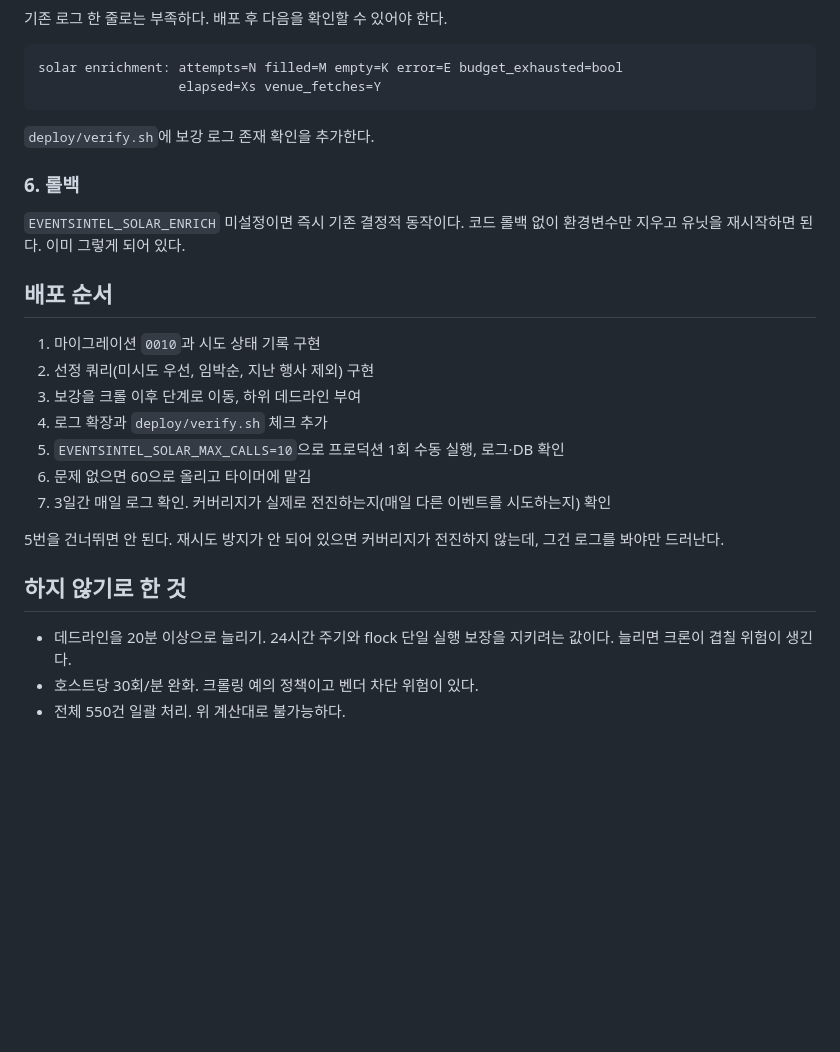
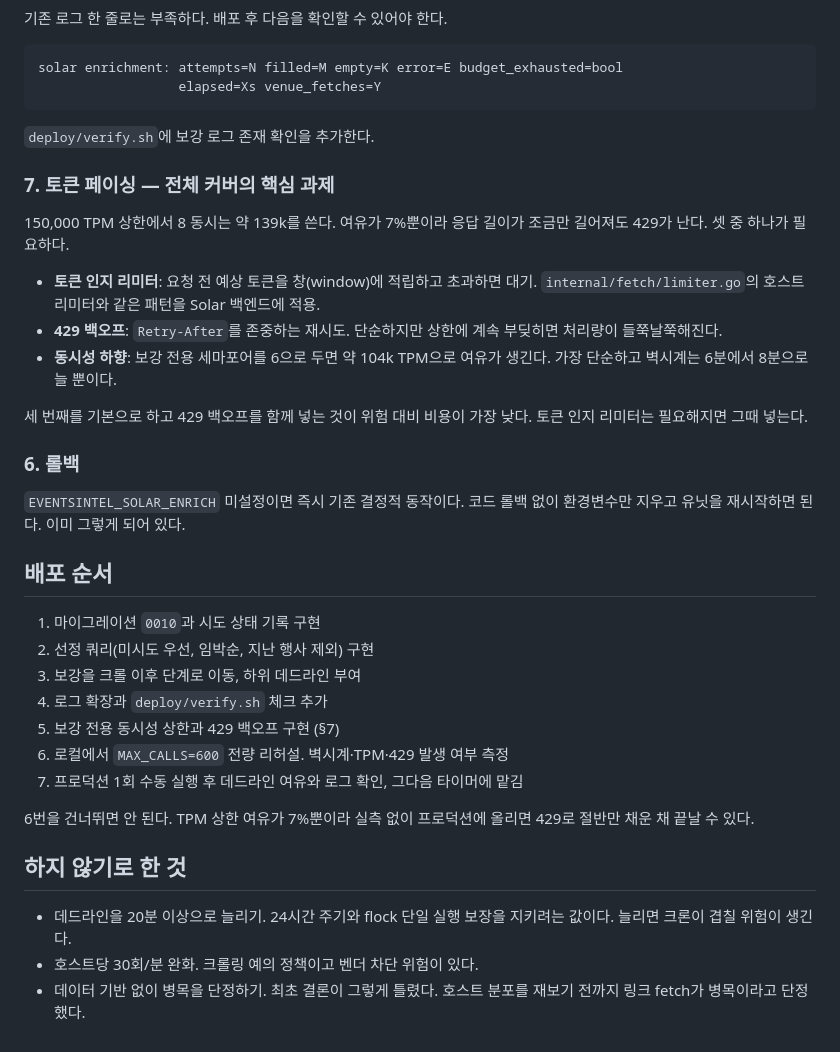
Before and after one commit to nukk-pain/event-intelligence-api, a Markdown page: .tasks/260727-solar-discovery-autonomy/DEPLOY-PLAN.md, the part around one of its changes. Rendered like a GitHub page; blank space fills up the shorter version.

```diff
--- a/.tasks/260727-solar-discovery-autonomy/DEPLOY-PLAN.md
+++ b/.tasks/260727-solar-discovery-autonomy/DEPLOY-PLAN.md
@@ -124,6 +117,21 @@ solar enrichment: attempts=N filled=M empty=K error=E budget_exhausted=bool
 
 `deploy/verify.sh`에 보강 로그 존재 확인을 추가한다.
 
+### 7. 토큰 페이싱 — 전체 커버의 핵심 과제
+
+150,000 TPM 상한에서 8 동시는 약 139k를 쓴다. 여유가 7%뿐이라 응답 길이가
+조금만 길어져도 429가 난다. 셋 중 하나가 필요하다.
+
+- **토큰 인지 리미터**: 요청 전 예상 토큰을 창(window)에 적립하고 초과하면 대기.
+  `internal/fetch/limiter.go`의 호스트 리미터와 같은 패턴을 Solar 백엔드에 적용.
+- **429 백오프**: `Retry-After`를 존중하는 재시도. 단순하지만 상한에 계속 부딪히면
+  처리량이 들쭉날쭉해진다.
+- **동시성 하향**: 보강 전용 세마포어를 6으로 두면 약 104k TPM으로 여유가 생긴다.
+  가장 단순하고 벽시계는 6분에서 8분으로 늘 뿐이다.
+
+세 번째를 기본으로 하고 429 백오프를 함께 넣는 것이 위험 대비 비용이 가장 낮다.
+토큰 인지 리미터는 필요해지면 그때 넣는다.
+
 ### 6. 롤백
 
 `EVENTSINTEL_SOLAR_ENRICH` 미설정이면 즉시 기존 결정적 동작이다. 코드 롤백 없이
@@ -135,17 +143,17 @@ solar enrichment: attempts=N filled=M empty=K error=E budget_exhausted=bool
 2. 선정 쿼리(미시도 우선, 임박순, 지난 행사 제외) 구현
 3. 보강을 크롤 이후 단계로 이동, 하위 데드라인 부여
 4. 로그 확장과 `deploy/verify.sh` 체크 추가
-5. `EVENTSINTEL_SOLAR_MAX_CALLS=10`으로 프로덕션 1회 수동 실행, 로그·DB 확인
-6. 문제 없으면 60으로 올리고 타이머에 맡김
-7. 3일간 매일 로그 확인. 커버리지가 실제로 전진하는지(매일 다른 이벤트를
-   시도하는지) 확인
+5. 보강 전용 동시성 상한과 429 백오프 구현 (§7)
+6. 로컬에서 `MAX_CALLS=600` 전량 리허설. 벽시계·TPM·429 발생 여부 측정
+7. 프로덕션 1회 수동 실행 후 데드라인 여유와 로그 확인, 그다음 타이머에 맡김
 
-5번을 건너뛰면 안 된다. 재시도 방지가 안 되어 있으면 커버리지가 전진하지 않는데,
-그건 로그를 봐야만 드러난다.
+6번을 건너뛰면 안 된다. TPM 상한 여유가 7%뿐이라 실측 없이 프로덕션에 올리면
+429로 절반만 채운 채 끝날 수 있다.
 
 ## 하지 않기로 한 것
 
 - 데드라인을 20분 이상으로 늘리기. 24시간 주기와 flock 단일 실행 보장을 지키려는
   값이다. 늘리면 크론이 겹칠 위험이 생긴다.
 - 호스트당 30회/분 완화. 크롤링 예의 정책이고 벤더 차단 위험이 있다.
-- 전체 550건 일괄 처리. 위 계산대로 불가능하다.
+- 데이터 기반 없이 병목을 단정하기. 최초 결론이 그렇게 틀렸다. 호스트 분포를
+  재보기 전까지 링크 fetch가 병목이라고 단정했다.
```
Also changed, not shown: other parts of .tasks/260727-solar-discovery-autonomy/DEPLOY-PLAN.md (+15 -22 lines).
